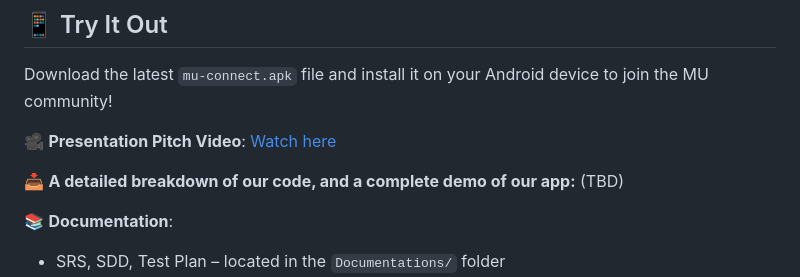
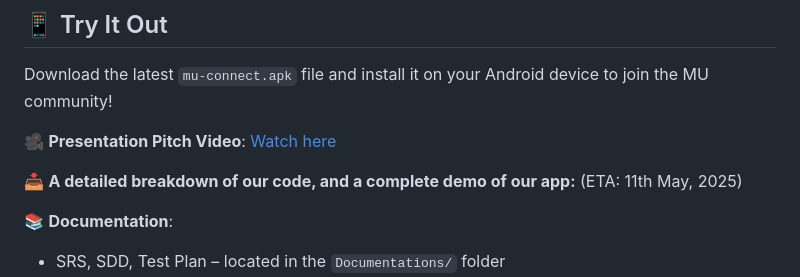
Before and after one commit to Anunay6827/MU-Connect, a Markdown page: readme.md, the part around the change. Drawn GitHub-style.

```diff
--- a/readme.md
+++ b/readme.md
@@ -24,7 +24,7 @@ Download the latest `mu-connect.apk` file and install it on your Android device
 
 🎥 **Presentation Pitch Video**: [Watch here](https://drive.google.com/file/d/1NORfbxyUyZkOAuYEZ-gPo2XpyZ9901h-/view?usp=drive_link)
 
-📥 **A detailed breakdown of our code, and a complete demo of our app:** (TBD)
+📥 **A detailed breakdown of our code, and a complete demo of our app:** (ETA: 11th May, 2025)
 
 
 📚 **Documentation**:
```
